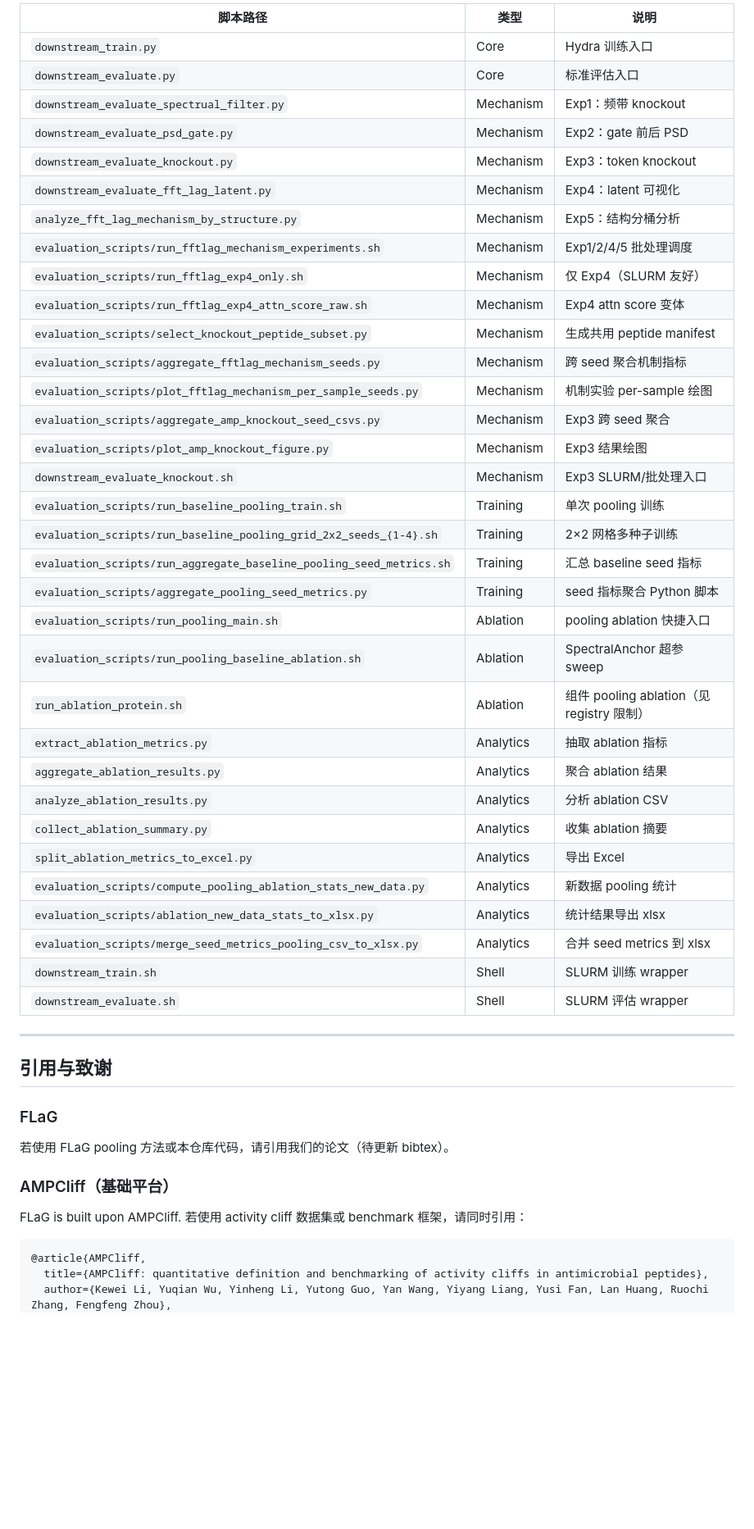
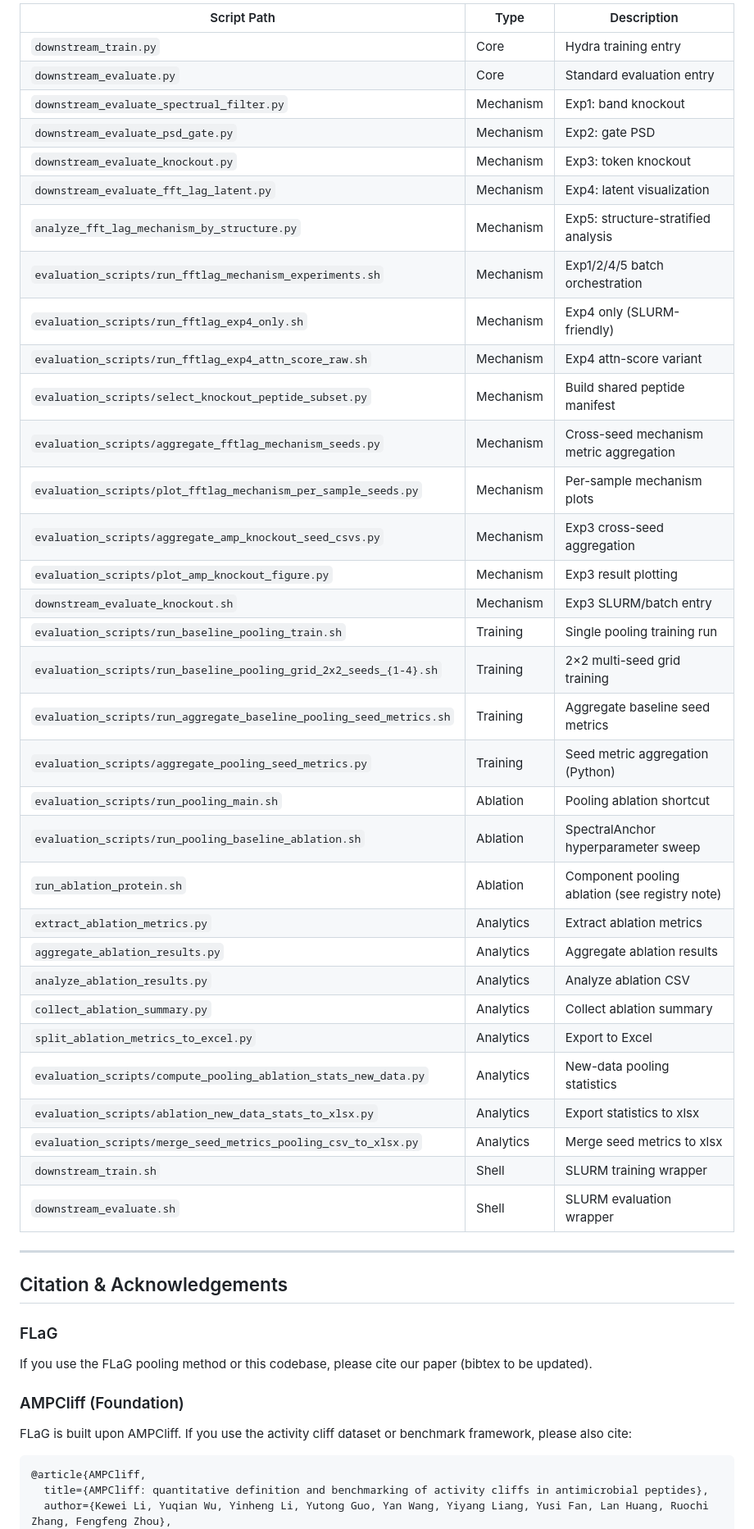
Before and after one commit to Kewei2023/AMPCliff, a Markdown page: README.md, the part around one of its changes. Shown at 82% size. GitHub-like rendering; blank space fills up the shorter version.

Commit message:
Add bilingual README with English default and Chinese README_zh

````diff
--- a/README.md
+++ b/README.md
@@ -232,51 +236,51 @@ python downstream_evaluate.py \
 
-| 脚本路径 | 类型 | 说明 |
-|----------|------|------|
-| `downstream_train.py` | Core | Hydra 训练入口 |
-| `downstream_evaluate.py` | Core | 标准评估入口 |
-| `downstream_evaluate_spectrual_filter.py` | Mechanism | Exp1：频带 knockout |
-| `downstream_evaluate_psd_gate.py` | Mechanism | Exp2：gate 前后 PSD |
-| `downstream_evaluate_knockout.py` | Mechanism | Exp3：token knockout |
-| `downstream_evaluate_fft_lag_latent.py` | Mechanism | Exp4：latent 可视化 |
-| `analyze_fft_lag_mechanism_by_structure.py` | Mechanism | Exp5：结构分桶分析 |
-| `evaluation_scripts/run_fftlag_mechanism_experiments.sh` | Mechanism | Exp1/2/4/5 批处理调度 |
-| `evaluation_scripts/run_fftlag_exp4_only.sh` | Mechanism | 仅 Exp4（SLURM 友好） |
-| `evaluation_scripts/run_fftlag_exp4_attn_score_raw.sh` | Mechanism | Exp4 attn score 变体 |
-| `evaluation_scripts/select_knockout_peptide_subset.py` | Mechanism | 生成共用 peptide manifest |
-| `evaluation_scripts/aggregate_fftlag_mechanism_seeds.py` | Mechanism | 跨 seed 聚合机制指标 |
-| `evaluation_scripts/plot_fftlag_mechanism_per_sample_seeds.py` | Mechanism | 机制实验 per-sample 绘图 |
-| `evaluation_scripts/aggregate_amp_knockout_seed_csvs.py` | Mechanism | Exp3 跨 seed 聚合 |
-| `evaluation_scripts/plot_amp_knockout_figure.py` | Mechanism | Exp3 结果绘图 |
-| `downstream_evaluate_knockout.sh` | Mechanism | Exp3 SLURM/批处理入口 |
-| `evaluation_scripts/run_baseline_pooling_train.sh` | Training | 单次 pooling 训练 |
-| `evaluation_scripts/run_baseline_pooling_grid_2x2_seeds_{1-4}.sh` | Training | 2×2 网格多种子训练 |
-| `evaluation_scripts/run_aggregate_baseline_pooling_seed_metrics.sh` | Training | 汇总 baseline seed 指标 |
-| `evaluation_scripts/aggregate_pooling_seed_metrics.py` | Training | seed 指标聚合 Python 脚本 |
-| `evaluation_scripts/run_pooling_main.sh` | Ablation | pooling ablation 快捷入口 |
-| `evaluation_scripts/run_pooling_baseline_ablation.sh` | Ablation | SpectralAnchor 超参 sweep |
-| `run_ablation_protein.sh` | Ablation | 组件 pooling ablation（见 registry 限制） |
-| `extract_ablation_metrics.py` | Analytics | 抽取 ablation 指标 |
-| `aggregate_ablation_results.py` | Analytics | 聚合 ablation 结果 |
-| `analyze_ablation_results.py` | Analytics | 分析 ablation CSV |
-| `collect_ablation_summary.py` | Analytics | 收集 ablation 摘要 |
-| `split_ablation_metrics_to_excel.py` | Analytics | 导出 Excel |
-| `evaluation_scripts/compute_pooling_ablation_stats_new_data.py` | Analytics | 新数据 pooling 统计 |
-| `evaluation_scripts/ablation_new_data_stats_to_xlsx.py` | Analytics | 统计结果导出 xlsx |
-| `evaluation_scripts/merge_seed_metrics_pooling_csv_to_xlsx.py` | Analytics | 合并 seed metrics 到 xlsx |
-| `downstream_train.sh` | Shell | SLURM 训练 wrapper |
-| `downstream_evaluate.sh` | Shell | SLURM 评估 wrapper |
+| Script Path | Type | Description |
+|-------------|------|-------------|
+| `downstream_train.py` | Core | Hydra training entry |
+| `downstream_evaluate.py` | Core | Standard evaluation entry |
+| `downstream_evaluate_spectrual_filter.py` | Mechanism | Exp1: band knockout |
+| `downstream_evaluate_psd_gate.py` | Mechanism | Exp2: gate PSD |
+| `downstream_evaluate_knockout.py` | Mechanism | Exp3: token knockout |
+| `downstream_evaluate_fft_lag_latent.py` | Mechanism | Exp4: latent visualization |
+| `analyze_fft_lag_mechanism_by_structure.py` | Mechanism | Exp5: structure-stratified analysis |
+| `evaluation_scripts/run_fftlag_mechanism_experiments.sh` | Mechanism | Exp1/2/4/5 batch orchestration |
+| `evaluation_scripts/run_fftlag_exp4_only.sh` | Mechanism | Exp4 only (SLURM-friendly) |
+| `evaluation_scripts/run_fftlag_exp4_attn_score_raw.sh` | Mechanism | Exp4 attn-score variant |
+| `evaluation_scripts/select_knockout_peptide_subset.py` | Mechanism | Build shared peptide manifest |
+| `evaluation_scripts/aggregate_fftlag_mechanism_seeds.py` | Mechanism | Cross-seed mechanism metric aggregation |
+| `evaluation_scripts/plot_fftlag_mechanism_per_sample_seeds.py` | Mechanism | Per-sample mechanism plots |
+| `evaluation_scripts/aggregate_amp_knockout_seed_csvs.py` | Mechanism | Exp3 cross-seed aggregation |
+| `evaluation_scripts/plot_amp_knockout_figure.py` | Mechanism | Exp3 result plotting |
+| `downstream_evaluate_knockout.sh` | Mechanism | Exp3 SLURM/batch entry |
+| `evaluation_scripts/run_baseline_pooling_train.sh` | Training | Single pooling training run |
+| `evaluation_scripts/run_baseline_pooling_grid_2x2_seeds_{1-4}.sh` | Training | 2×2 multi-seed grid training |
+| `evaluation_scripts/run_aggregate_baseline_pooling_seed_metrics.sh` | Training | Aggregate baseline seed metrics |
+| `evaluation_scripts/aggregate_pooling_seed_metrics.py` | Training | Seed metric aggregation (Python) |
+| `evaluation_scripts/run_pooling_main.sh` | Ablation | Pooling ablation shortcut |
+| `evaluation_scripts/run_pooling_baseline_ablation.sh` | Ablation | SpectralAnchor hyperparameter sweep |
+| `run_ablation_protein.sh` | Ablation | Component pooling ablation (see registry note) |
+| `extract_ablation_metrics.py` | Analytics | Extract ablation metrics |
+| `aggregate_ablation_results.py` | Analytics | Aggregate ablation results |
+| `analyze_ablation_results.py` | Analytics | Analyze ablation CSV |
+| `collect_ablation_summary.py` | Analytics | Collect ablation summary |
+| `split_ablation_metrics_to_excel.py` | Analytics | Export to Excel |
+| `evaluation_scripts/compute_pooling_ablation_stats_new_data.py` | Analytics | New-data pooling statistics |
+| `evaluation_scripts/ablation_new_data_stats_to_xlsx.py` | Analytics | Export statistics to xlsx |
+| `evaluation_scripts/merge_seed_metrics_pooling_csv_to_xlsx.py` | Analytics | Merge seed metrics to xlsx |
+| `downstream_train.sh` | Shell | SLURM training wrapper |
+| `downstream_evaluate.sh` | Shell | SLURM evaluation wrapper |
 
 ---
 
-## 引用与致谢
+## Citation & Acknowledgements
 
 ### FLaG
 
-若使用 FLaG pooling 方法或本仓库代码，请引用我们的论文（待更新 bibtex）。
+If you use the FLaG pooling method or this codebase, please cite our paper (bibtex to be updated).
 
-### AMPCliff（基础平台）
+### AMPCliff (Foundation)
 
-FLaG is built upon AMPCliff. 若使用 activity cliff 数据集或 benchmark 框架，请同时引用：
+FLaG is built upon AMPCliff. If you use the activity cliff dataset or benchmark framework, please also cite:
 
 ```bibtex
 @article{AMPCliff,
````
Also changed, not shown: other parts of README.md (+95 -91 lines), README_zh.md (added, +298 -0 lines).
